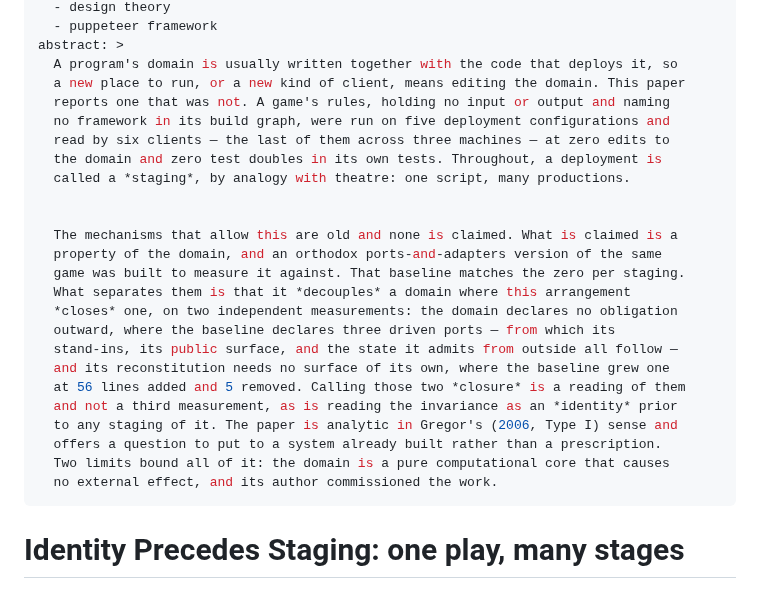
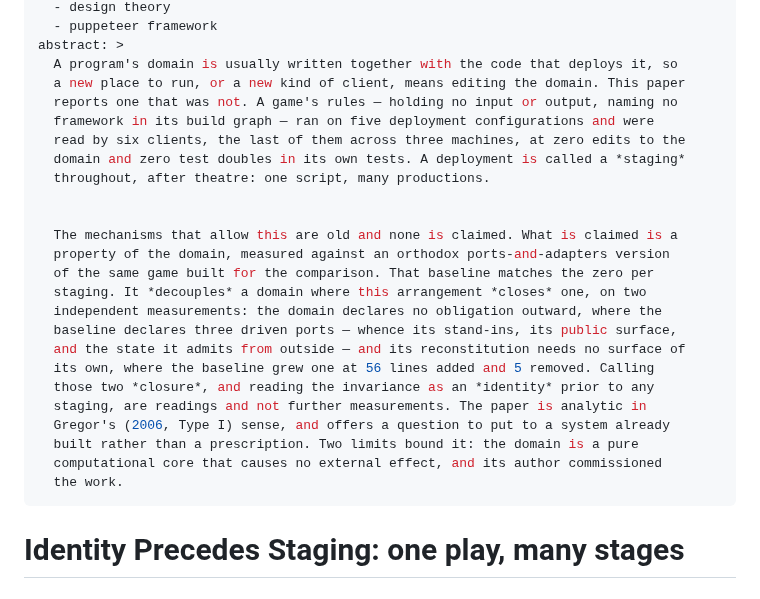
Before and after one commit to alvaroNCubo/puppeteer-papers, a Markdown page: 09-identity-precedes-staging.md, the part around the change. GitHub-like rendering.

Commit message:
Paper 9: tighten the abstract to 269 words, which is as far as it goes without dropping a required element
The reviewer summary lists three things left. Two were already closed and the review was reading an
earlier version: the five-counts-that-are-two arithmetic landed in 0dc509a, where Table 3 now shows
two facts in bold with their consequences marked as derived, and the closure disambiguation landed in
6ed81db, claiming the linking sense and denying Meyer open/closed sense.

The abstract is the live one. Rewritten tighter it comes to 269 words, from 290, and that is the floor
with every element intact. Reaching 200 means deleting one of three things, each of which an earlier
round asked for in writing: the contribution-type sentence, without which the paper does not say what
kind of claim it makes; the two limits, which round D asked for because the abstract mentioned no
limitation at all; or the clause deriving the stand-ins, the public surface and the admissible state
from the three declared ports, which is the previous round own finding and the reason the abstract can
no longer enumerate five items.

Verified after the rewrite that all ten required elements survive. Not pursued further: 200 is a venue
ceiling, the series own abstracts run longer, and the author has been explicit that readability comes
before conformance.

Co-Authored-By: Claude Opus 5 <noreply@anthropic.com>

```diff
--- a/09-identity-precedes-staging.md
+++ b/09-identity-precedes-staging.md
@@ -20,27 +20,27 @@ keywords:
 abstract: >
   A program's domain is usually written together with the code that deploys it, so
   a new place to run, or a new kind of client, means editing the domain. This paper
-  reports one that was not. A game's rules, holding no input or output and naming
-  no framework in its build graph, were run on five deployment configurations and
-  read by six clients — the last of them across three machines — at zero edits to
-  the domain and zero test doubles in its own tests. Throughout, a deployment is
-  called a *staging*, by analogy with theatre: one script, many productions.
+  reports one that was not. A game's rules — holding no input or output, naming no
+  framework in its build graph — ran on five deployment configurations and were
+  read by six clients, the last of them across three machines, at zero edits to the
+  domain and zero test doubles in its own tests. A deployment is called a *staging*
+  throughout, after theatre: one script, many productions.
 
 
   The mechanisms that allow this are old and none is claimed. What is claimed is a
-  property of the domain, and an orthodox ports-and-adapters version of the same
-  game was built to measure it against. That baseline matches the zero per staging.
-  What separates them is that it *decouples* a domain where this arrangement
-  *closes* one, on two independent measurements: the domain declares no obligation
-  outward, where the baseline declares three driven ports — from which its
-  stand-ins, its public surface, and the state it admits from outside all follow —
-  and its reconstitution needs no surface of its own, where the baseline grew one
-  at 56 lines added and 5 removed. Calling those two *closure* is a reading of them
-  and not a third measurement, as is reading the invariance as an *identity* prior
-  to any staging of it. The paper is analytic in Gregor's (2006, Type I) sense and
-  offers a question to put to a system already built rather than a prescription.
-  Two limits bound all of it: the domain is a pure computational core that causes
-  no external effect, and its author commissioned the work.
+  property of the domain, measured against an orthodox ports-and-adapters version
+  of the same game built for the comparison. That baseline matches the zero per
+  staging. It *decouples* a domain where this arrangement *closes* one, on two
+  independent measurements: the domain declares no obligation outward, where the
+  baseline declares three driven ports — whence its stand-ins, its public surface,
+  and the state it admits from outside — and its reconstitution needs no surface of
+  its own, where the baseline grew one at 56 lines added and 5 removed. Calling
+  those two *closure*, and reading the invariance as an *identity* prior to any
+  staging, are readings and not further measurements. The paper is analytic in
+  Gregor's (2006, Type I) sense, and offers a question to put to a system already
+  built rather than a prescription. Two limits bound it: the domain is a pure
+  computational core that causes no external effect, and its author commissioned
+  the work.
 ---
 
 # Identity Precedes Staging: one play, many stages
```
